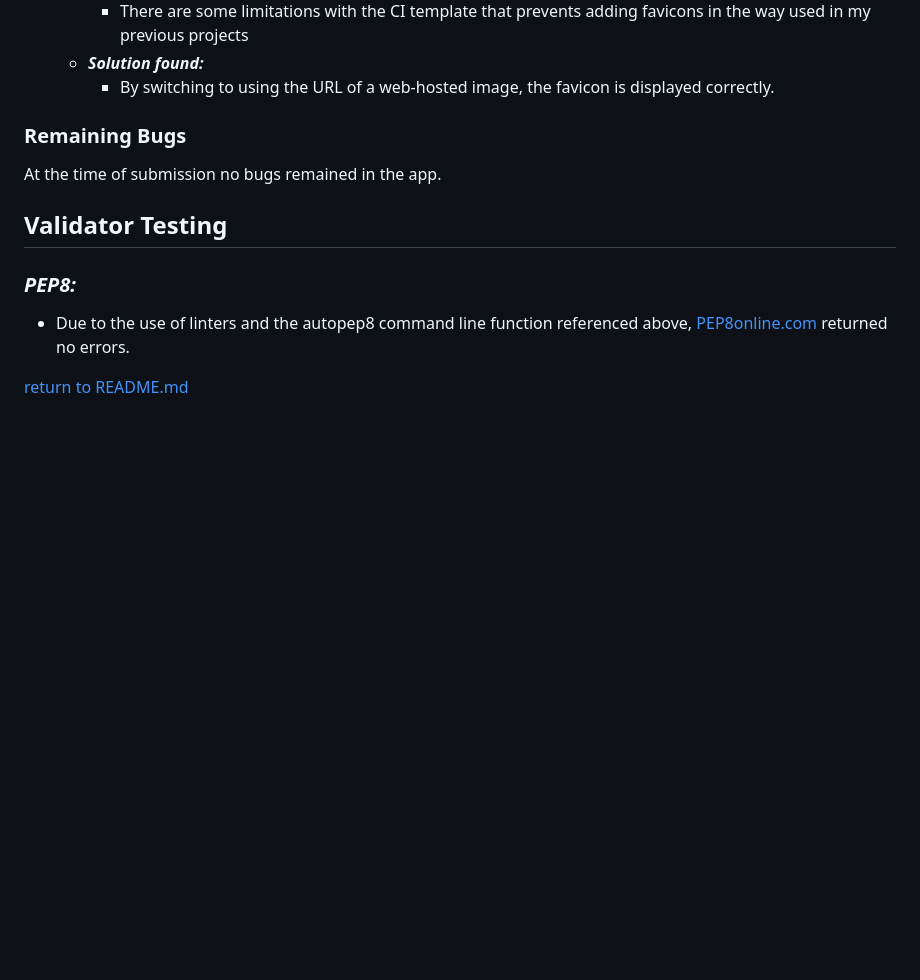
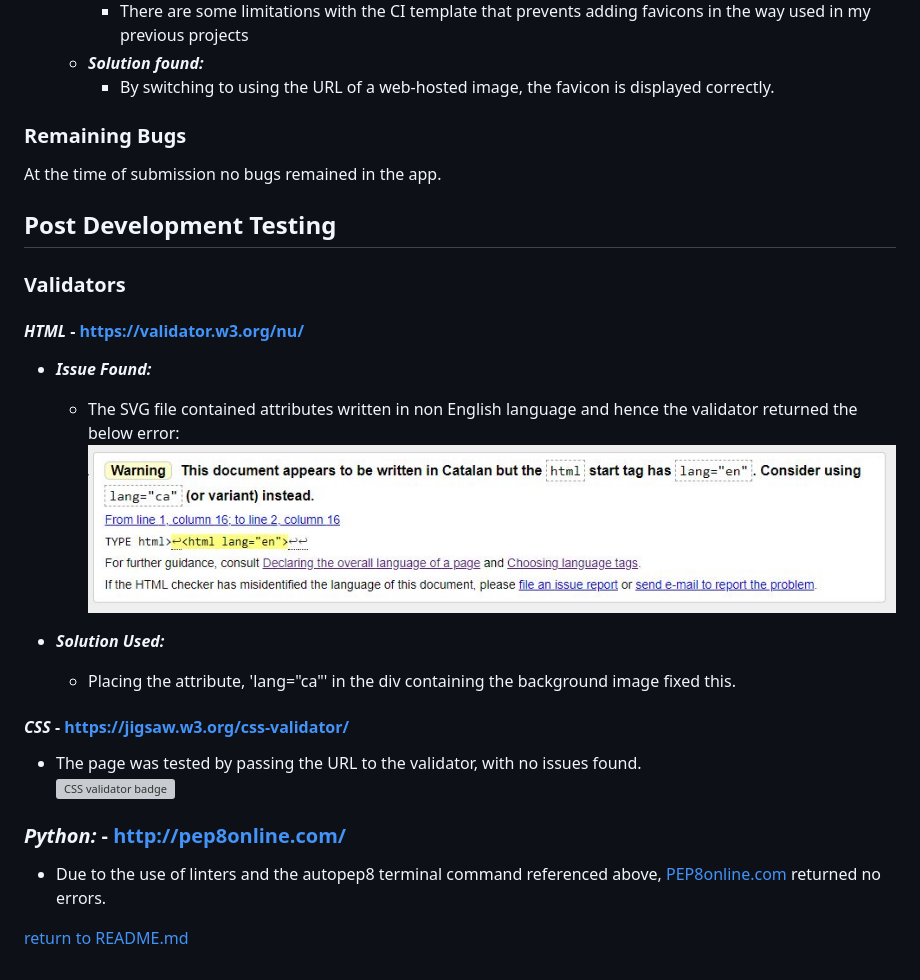
Before and after one commit to dnlbowers/battleships, a Markdown page: TESTING.md, the part around the change. Rendered like a GitHub page; pictures changed too: docs/screenshots/html-validator-error.jpg (added); blank space fills up the shorter version; grey boxes are pictures that could not be loaded.

```diff
--- a/TESTING.md
+++ b/TESTING.md
@@ -135,12 +135,27 @@ The end result is a robust game stays playing continuously without error.
     *  ***Solution found:***
         * By switching to using the URL of a web-hosted image, the favicon is displayed correctly.
 
-
 ### **Remaining Bugs**
 At the time of submission no bugs remained in the app.
 
-## **Validator Testing**
-### ***PEP8:***
-* Due to the use of linters and the autopep8 command line function referenced above, [PEP8online.com](http://pep8online.com/) returned no errors.
+## **Post Development Testing**
+### **Validators**
+
+#### ***HTML*** - https://validator.w3.org/nu/
+
+* ***Issue Found:***
+    * The SVG file contained attributes written in non English language and hence the validator returned the below error:
+![HTML Validator error](docs/screenshots/html-validator-error.jpg)
+
+* ***Solution Used:***
+    * Placing the attribute, 'lang="ca"' in the div containing the background image fixed this.
+
+#### ***CSS*** - https://jigsaw.w3.org/css-validator/
+
+* The page was tested by passing the URL to the validator, with no issues found.
+![CSS validator badge](https://jigsaw.w3.org/css-validator/images/vcss)
+
+### ***Python:*** - http://pep8online.com/
+* Due to the use of linters and the autopep8 terminal command referenced above, [PEP8online.com](http://pep8online.com/) returned no errors.
 
 [return to README.md](README.md)
```
Also changed, not shown: README.md (+4 -2 lines), docs/screenshots/select-setup-type.jpg (added), 2 other files.
